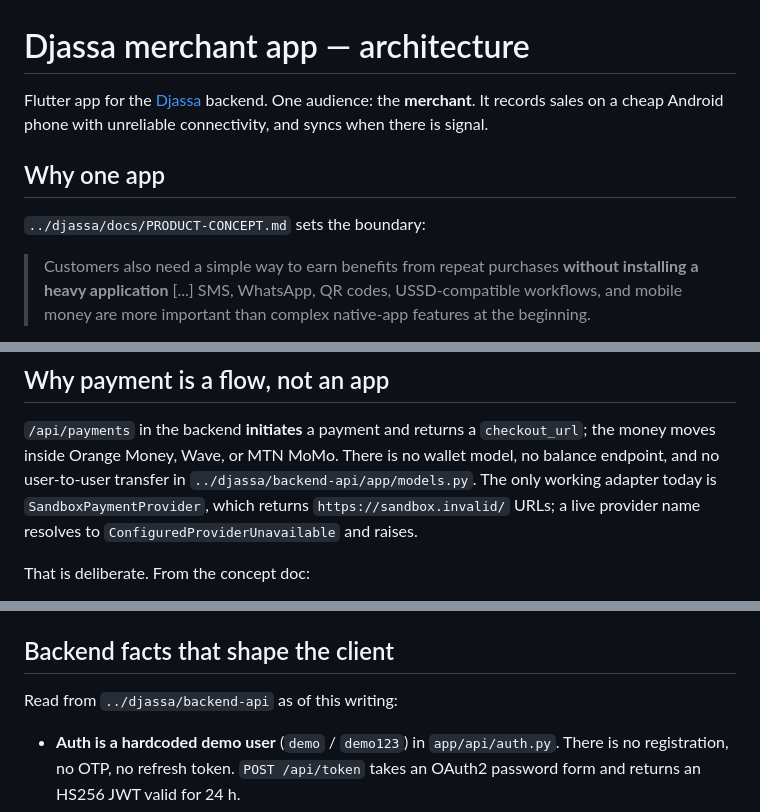
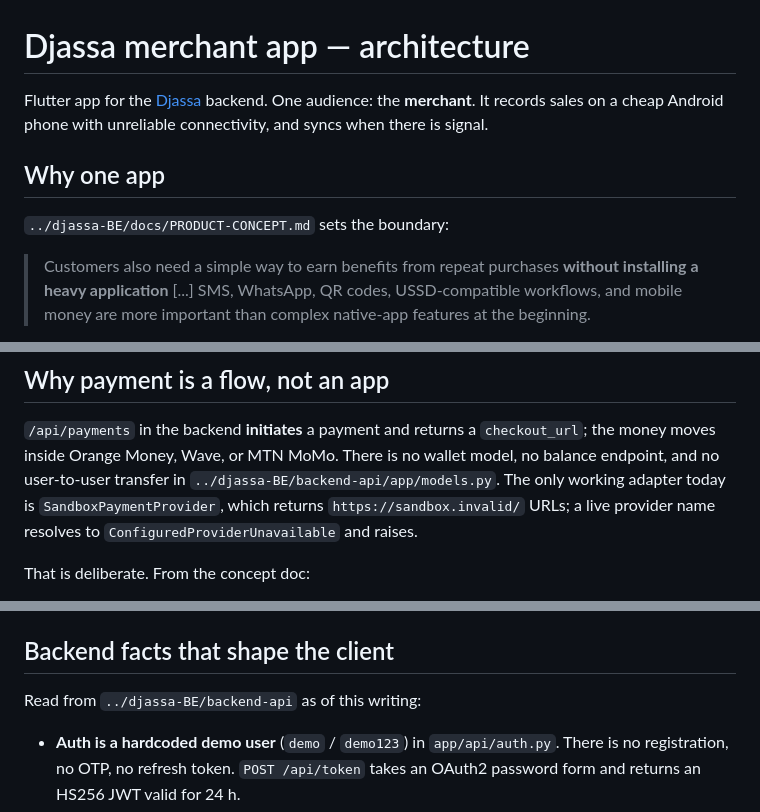
Before and after one commit to giss1408/djassa-App-retailer, a Markdown page: ARCHITECTURE.md, 3 parts joined by grey strips. GitHub-like rendering.

```diff
--- a/ARCHITECTURE.md
+++ b/ARCHITECTURE.md
@@ -6,7 +6,7 @@ syncs when there is signal.
 
 ## Why one app
 
-`../djassa/docs/PRODUCT-CONCEPT.md` sets the boundary:
+`../djassa-BE/docs/PRODUCT-CONCEPT.md` sets the boundary:
 
 > Customers also need a simple way to earn benefits from repeat purchases
 > **without installing a heavy application** [...] SMS, WhatsApp, QR codes,
@@ -33,7 +33,7 @@ rewrite.
 `/api/payments` in the backend **initiates** a payment and returns a
 `checkout_url`; the money moves inside Orange Money, Wave, or MTN MoMo. There is
 no wallet model, no balance endpoint, and no user-to-user transfer in
-`../djassa/backend-api/app/models.py`. The only working adapter today is
+`../djassa-BE/backend-api/app/models.py`. The only working adapter today is
 `SandboxPaymentProvider`, which returns `https://sandbox.invalid/` URLs; a live
 provider name resolves to `ConfiguredProviderUnavailable` and raises.
 
@@ -179,7 +179,7 @@ Checked against the running backend, not just read from the source:
 
 ## Backend facts that shape the client
 
-Read from `../djassa/backend-api` as of this writing:
+Read from `../djassa-BE/backend-api` as of this writing:
 
 - **Auth is a hardcoded demo user** (`demo` / `demo123`) in `app/api/auth.py`.
   There is no registration, no OTP, no refresh token. `POST /api/token` takes
```
Also changed, not shown: other parts of ARCHITECTURE.md (+1 -1 lines), README.md (+2 -2 lines).
